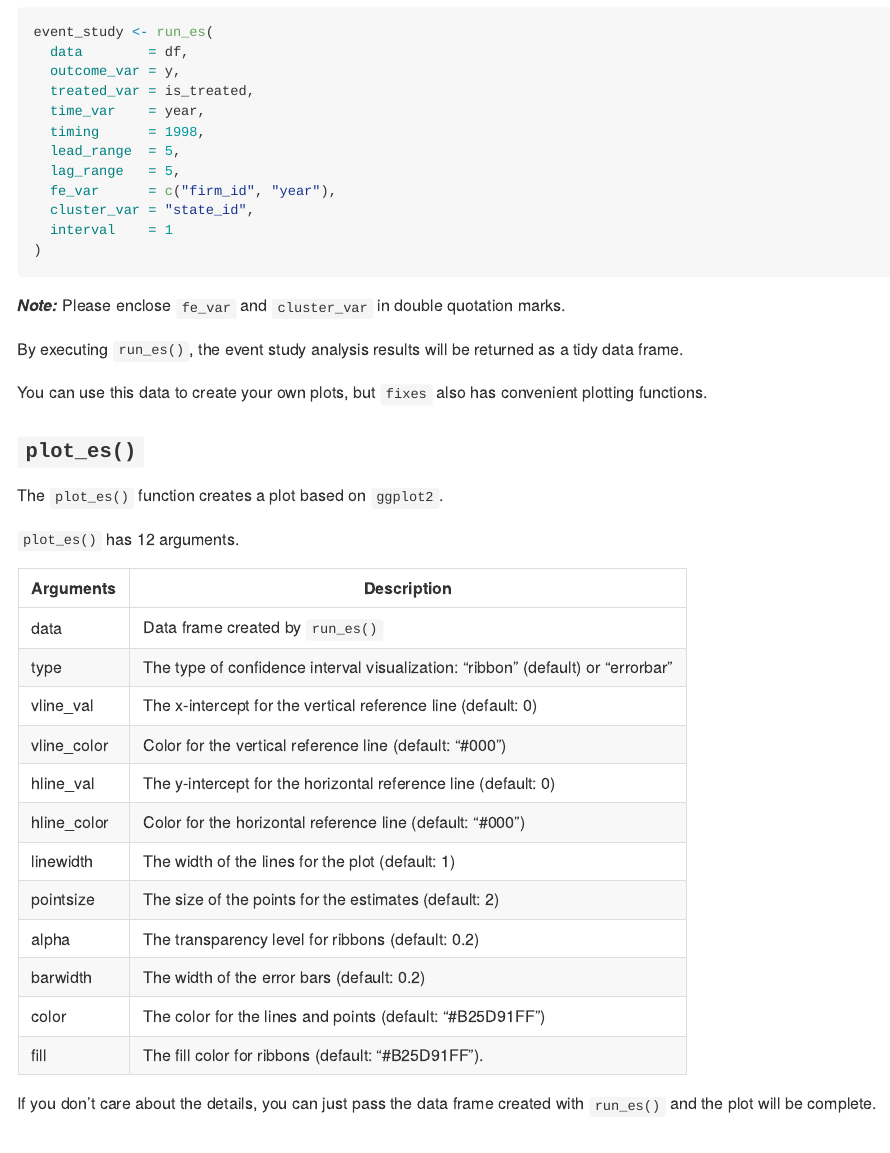
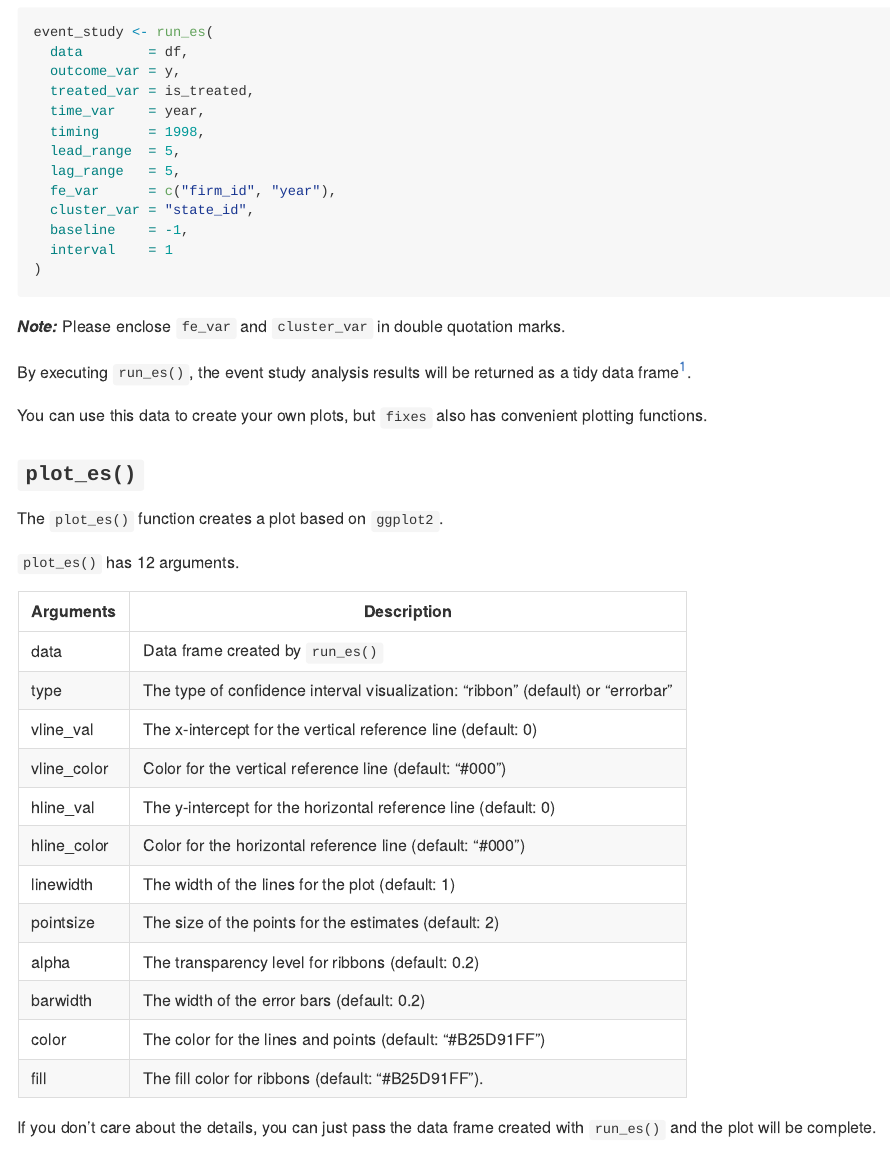
Before and after one commit to yo5uke/fixes, a Quarto document (README.qmd): the page in a window 1100 px wide, from 2280 px down. The pictures show the output file README.md that the author committed with the source, drawn offline in the style of GitHub; badge pictures from the web are left out.

Commit message:
Add arguments to the demo code

````diff
--- a/README.qmd
+++ b/README.qmd
@@ -136,13 +136,14 @@ event_study <- run_es(
   lag_range   = 5,
   fe_var      = c("firm_id", "year"),
   cluster_var = "state_id",
+  baseline    = -1,
   interval    = 1
 )
 ```
 
 ***Note:*** Please enclose `fe_var` and `cluster_var` in double quotation marks.
 
-By executing `run_es()`, the event study analysis results will be returned as a tidy data frame.
+By executing `run_es()`, the event study analysis results will be returned as a tidy data frame^[Behind the scenes of the analysis, fixest::feols() is used.].
 
 You can use this data to create your own plots, but `fixes` also has convenient plotting functions.
 
````
Also changed, not shown: README.md.
